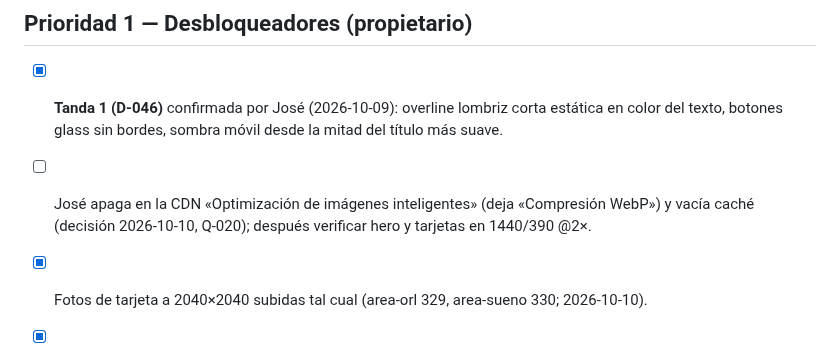
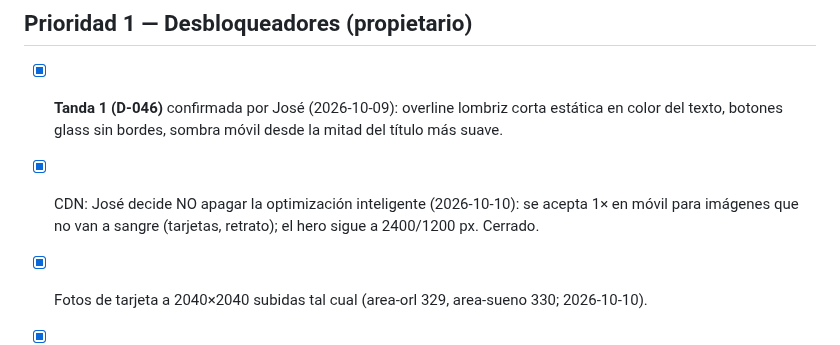
Before and after one commit to bellorin-apps/Irinaweb, a Markdown page: NEXT.md, the part around the change. GitHub-like rendering.

```diff
--- a/NEXT.md
+++ b/NEXT.md
@@ -5,7 +5,7 @@
 ## Prioridad 1 — Desbloqueadores (propietario)
 
 - [x] **Tanda 1 (D-046)** confirmada por José (2026-10-09): overline lombriz corta estática en color del texto, botones glass sin bordes, sombra móvil desde la mitad del título más suave.
-- [ ] José apaga en la CDN «Optimización de imágenes inteligentes» (deja «Compresión WebP») y vacía caché (decisión 2026-10-10, Q-020); después verificar hero y tarjetas en 1440/390 @2×.
+- [x] CDN: José decide NO apagar la optimización inteligente (2026-10-10): se acepta 1× en móvil para imágenes que no van a sangre (tarjetas, retrato); el hero sigue a 2400/1200 px. Cerrado.
 - [x] Fotos de tarjeta a 2040×2040 subidas tal cual (area-orl 329, area-sueno 330; 2026-10-10).
 - [x] Isotipo oficial de Doctoralia integrado en el sprite (2026-10-10). Original: (hoy círculo «D» provisional) en Recursos (Irina).
 
```
Also changed, not shown: QA.md (+1 -1 lines).
